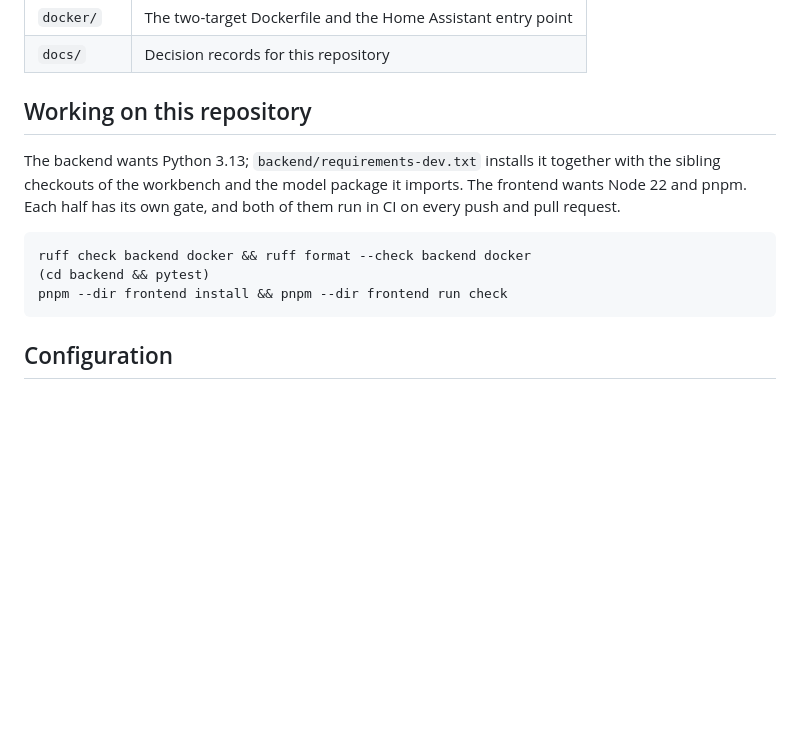
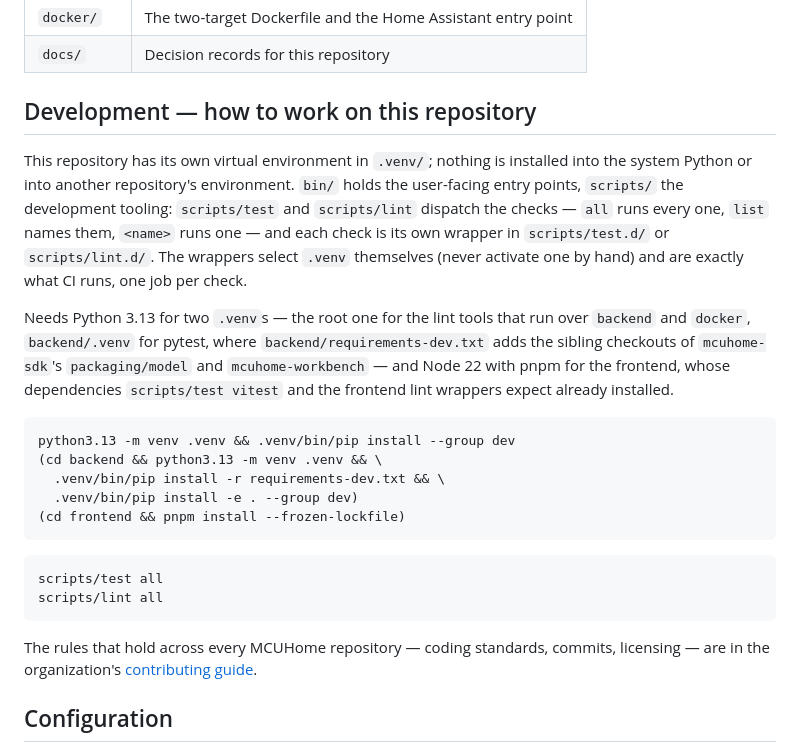
Before and after one commit to MCU-Home/dashboard, a Markdown page: README.md, the part around the change. GitHub-like rendering; blank space fills up the shorter version.

Commit message:
docs: describe development with the shared gate scripts
- README: "Working on this repository" becomes "Development — how to
  work on this repository"; head and closing link paragraph are the
  wording every MCUHome repository carries
- the section names .venv/, the bin/ vs scripts/ split, the
  scripts/test and scripts/lint dispatchers and their test.d/lint.d
  wrappers, and links to the organization's contributing guide
- setup states both Python environments — the root one for the lint
  tools, backend/.venv for pytest with the sibling checkouts from
  backend/requirements-dev.txt — and Node 22 with pnpm for the frontend
- the hand-written ruff/pytest/pnpm command lines and the CI sentence
  are replaced by "scripts/test all" / "scripts/lint all"

Co-authored-by: Claude <noreply@anthropic.com>
Signed-off-by: Stefan Reisinger <dev@stefan-reisinger.at>

````diff
--- a/README.md
+++ b/README.md
@@ -58,18 +58,40 @@ only the metadata that makes it installable in Home Assistant.
 | `docker/` | The two-target Dockerfile and the Home Assistant entry point |
 | `docs/` | Decision records for this repository |
 
-## Working on this repository
+## Development — how to work on this repository
 
-The backend wants Python 3.13; `backend/requirements-dev.txt` installs it
-together with the sibling checkouts of the workbench and the model package it
-imports. The frontend wants Node 22 and pnpm. Each half has its own gate, and
-both of them run in CI on every push and pull request.
+This repository has its own virtual environment in `.venv/`; nothing is
+installed into the system Python or into another repository's environment.
+`bin/` holds the user-facing entry points, `scripts/` the development
+tooling: `scripts/test` and `scripts/lint` dispatch the checks — `all` runs
+every one, `list` names them, `<name>` runs one — and each check is its own
+wrapper in `scripts/test.d/` or `scripts/lint.d/`. The wrappers select
+`.venv` themselves (never activate one by hand) and are exactly what CI
+runs, one job per check.
+
+Needs Python 3.13 for two `.venv`s — the root one for the lint tools that
+run over `backend` and `docker`, `backend/.venv` for pytest, where
+`backend/requirements-dev.txt` adds the sibling checkouts of `mcuhome-sdk`'s
+`packaging/model` and `mcuhome-workbench` — and Node 22 with pnpm for the
+frontend, whose dependencies `scripts/test vitest` and the frontend lint
+wrappers expect already installed.
 
 ```sh
-ruff check backend docker && ruff format --check backend docker
-(cd backend && pytest)
-pnpm --dir frontend install && pnpm --dir frontend run check
+python3.13 -m venv .venv && .venv/bin/pip install --group dev
+(cd backend && python3.13 -m venv .venv && \
+  .venv/bin/pip install -r requirements-dev.txt && \
+  .venv/bin/pip install -e . --group dev)
+(cd frontend && pnpm install --frozen-lockfile)
 ```
+
+```sh
+scripts/test all
+scripts/lint all
+```
+
+The rules that hold across every MCUHome repository — coding standards,
+commits, licensing — are in the organization's
+[contributing guide](https://github.com/mcu-home/.github/blob/main/CONTRIBUTING.md).
 
 ## Configuration
 
````
